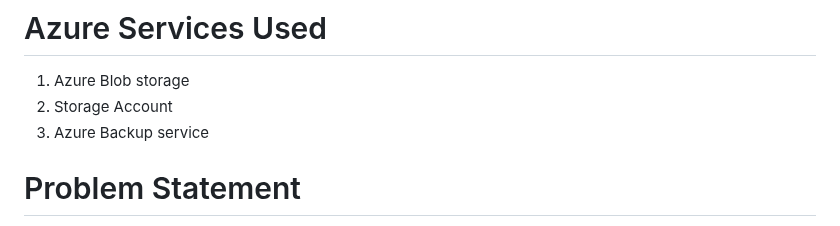
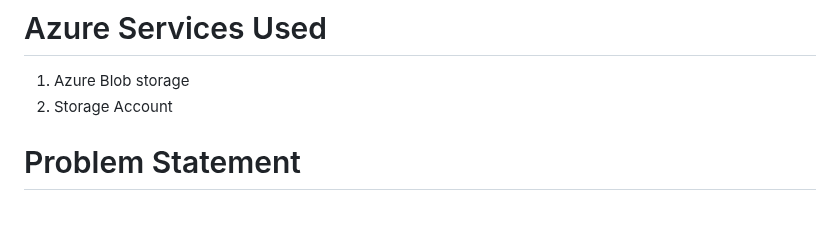
Before and after one commit to Srinivasareddy-raghavareddy/S3-Books, a Markdown page: README.md, the part around the change. Drawn GitHub-style.

```diff
--- a/README.md
+++ b/README.md
@@ -11,7 +11,6 @@ Industry : Lifestyle and Technology
 # Azure Services Used
   1. Azure Blob storage
   2. Storage Account
-  3. Azure Backup service
 # Problem Statement
 In addressing the quest for more efficient and fulfilling daily experiences, the 'S3 Books' project faces the challenge of consistently identifying, developing, and delivering practical solutions that seamlessly integrate into users' routines. This necessitates a continuous adaptation process fueled by user-centric feedback, aiming to evolve in sync with the dynamic needs of individuals. The project strives to overcome the hurdle of ensuring sustained relevance and ease of implementation while making a positive impact on users' lives.
 # Project Decription
```
